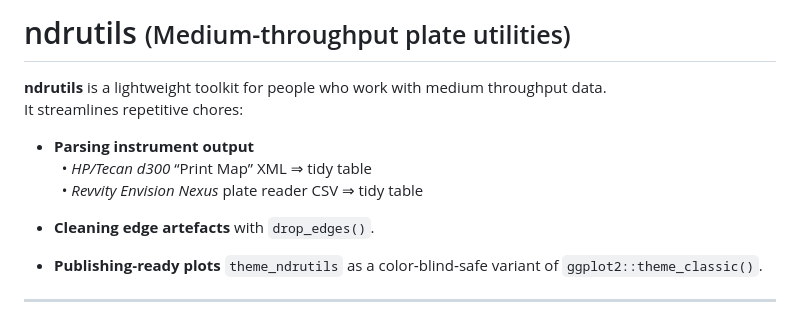
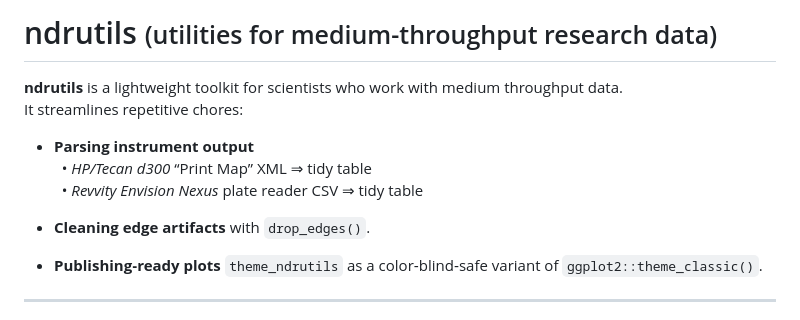
Before and after one commit to dmontagna13/ndrutils, a Markdown page: README.md, the part around the change. Drawn GitHub-style.

Commit message:
fixed a couple things

```diff
--- a/README.md
+++ b/README.md
@@ -1,13 +1,13 @@
-# ndrutils <small>(Medium-throughput plate utilities)</small>
+# ndrutils <small>(utilities for medium-throughput research data)</small>
 
-**ndrutils** is a lightweight toolkit for people who work with medium throughput data.
+**ndrutils** is a lightweight toolkit for scientists who work with medium throughput data.
 It streamlines repetitive chores:
 
 * **Parsing instrument output**
   &nbsp;&nbsp;• *HP/Tecan d300* “Print Map” XML ⇒ tidy table
   &nbsp;&nbsp;• *Revvity Envision Nexus* plate reader CSV ⇒ tidy table
 
-* **Cleaning edge artefacts** with `drop_edges()`.
+* **Cleaning edge artifacts** with `drop_edges()`.
 
 * **Publishing‑ready plots** `theme_ndrutils` as a color‑blind‑safe variant of `ggplot2::theme_classic()`.
 
```
